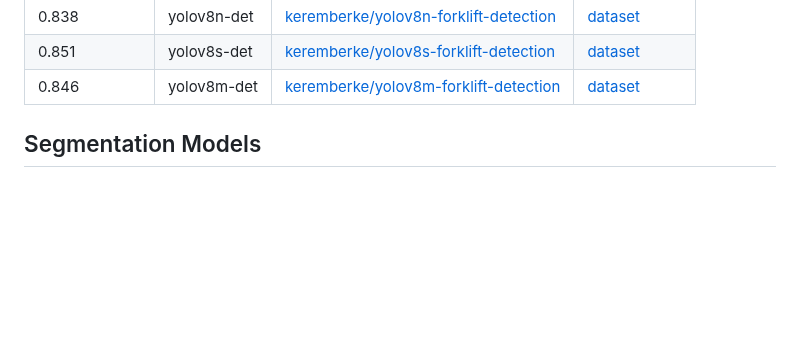
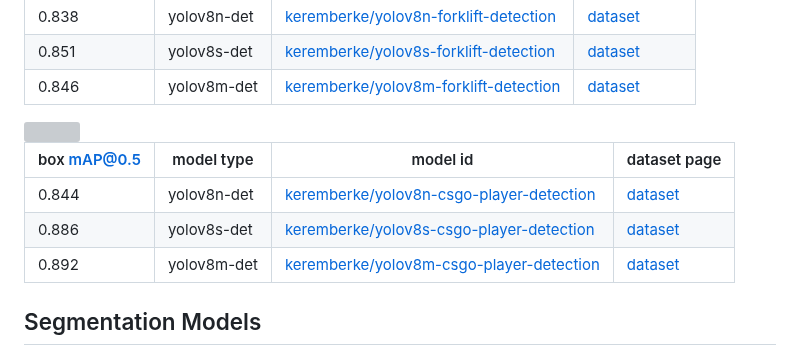
Before and after one commit to keremberke/awesome-yolov8-models, a Markdown page: README.md, the part around one of its changes. Drawn GitHub-style; blank space fills up the shorter version; grey boxes are pictures that could not be loaded.

```diff
--- a/README.md
+++ b/README.md
@@ -125,5 +126,9 @@ render.show()
 
-
+| box mAP@0.5 | model type | model id |  dataset page |
+|---                 |---         |---       |---            |
+| 0.844 | yolov8n-det | [keremberke/yolov8n-csgo-player-detection](https://huggingface.co/keremberke/yolov8n-csgo-player-detection) | [dataset](https://huggingface.co/datasets/keremberke/csgo-object-detection) |
+| 0.886 | yolov8s-det | [keremberke/yolov8s-csgo-player-detection](https://huggingface.co/keremberke/yolov8s-csgo-player-detection) | [dataset](https://huggingface.co/datasets/keremberke/csgo-object-detection) |
+| 0.892 | yolov8m-det | [keremberke/yolov8m-csgo-player-detection](https://huggingface.co/keremberke/yolov8m-csgo-player-detection) | [dataset](https://huggingface.co/datasets/keremberke/csgo-object-detection) |
 
 <!-- SEGMENTATION MODELS -->
 ## Segmentation Models
```
Also changed, not shown: other parts of README.md (+1 -0 lines).
